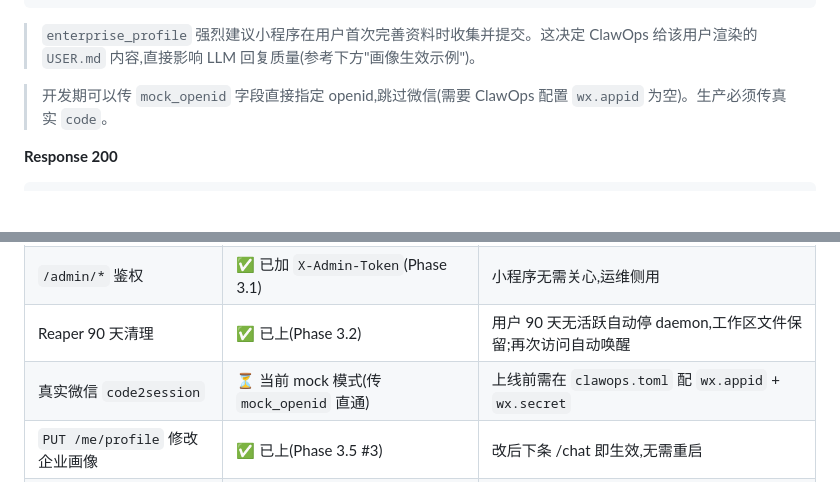
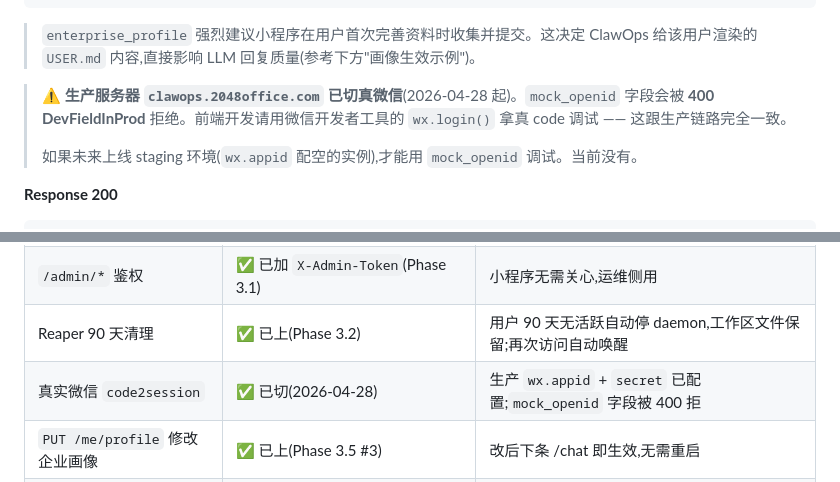
Before and after one commit to bighorse/clawops, a Markdown page: docs/miniprogram-api.md, 2 parts joined by grey strips. Rendered like a GitHub page; blank space fills up the shorter version.

Commit message:
docs: production wx mode is live, mock_openid disabled
Reflect that clawops.2048office.com now requires real wx.login()
codes; pasting mock_openid will return 400 DevFieldInProd. Front-end
dev should use the WeChat devtool against the same production
endpoint -- there is no staging instance with mock fallback yet.

Co-Authored-By: Claude Opus 4.7 (1M context) <noreply@anthropic.com>

```diff
--- a/docs/miniprogram-api.md
+++ b/docs/miniprogram-api.md
@@ -68,7 +68,9 @@
 
 > `enterprise_profile` 强烈建议小程序在用户首次完善资料时收集并提交。这决定 ClawOps 给该用户渲染的 `USER.md` 内容,直接影响 LLM 回复质量(参考下方"画像生效示例")。
 
-> 开发期可以传 `mock_openid` 字段直接指定 openid,跳过微信(需要 ClawOps 配置 `wx.appid` 为空)。生产必须传真实 `code`。
+> ⚠️ **生产服务器 `clawops.2048office.com` 已切真微信**(2026-04-28 起)。`mock_openid` 字段会被 **400 DevFieldInProd** 拒绝。前端开发请用微信开发者工具的 `wx.login()` 拿真 code 调试 —— 这跟生产链路完全一致。
+>
+> 如果未来上线 staging 环境(`wx.appid` 配空的实例),才能用 `mock_openid` 调试。当前没有。
 
 **Response 200**
 
@@ -320,7 +322,7 @@ const stream = subscribeEvents(token, ev => {
 | HTTPS | ✅ 已上(nginx 反代 + 通配证书) | 证书 2026-06-08 到期需续签;长期建议切 Let's Encrypt 自动续 |
 | `/admin/*` 鉴权 | ✅ 已加 `X-Admin-Token`(Phase 3.1) | 小程序无需关心,运维侧用 |
 | Reaper 90 天清理 | ✅ 已上(Phase 3.2) | 用户 90 天无活跃自动停 daemon,工作区文件保留;再次访问自动唤醒 |
-| 真实微信 `code2session` | ⏳ 当前 mock 模式(传 `mock_openid` 直通) | 上线前需在 `clawops.toml` 配 `wx.appid` + `wx.secret` |
+| 真实微信 `code2session` | ✅ 已切(2026-04-28) | 生产 `wx.appid` + `secret` 已配置;`mock_openid` 字段被 400 拒 |
 | `PUT /me/profile` 修改企业画像 | ✅ 已上(Phase 3.5 #3) | 改后下条 /chat 即生效,无需重启 |
 | Token 撤销接口 | ✅ 已上(`/auth/logout` + `/auth/logout-all`) | 用户登出立即失效,不必等 30 天过期 |
 | 多端登录 token 互斥 | ⏳ 未实现 | 用户多端登录会拿不同 token,互不影响(可用 logout-all 一次清掉) |
```
